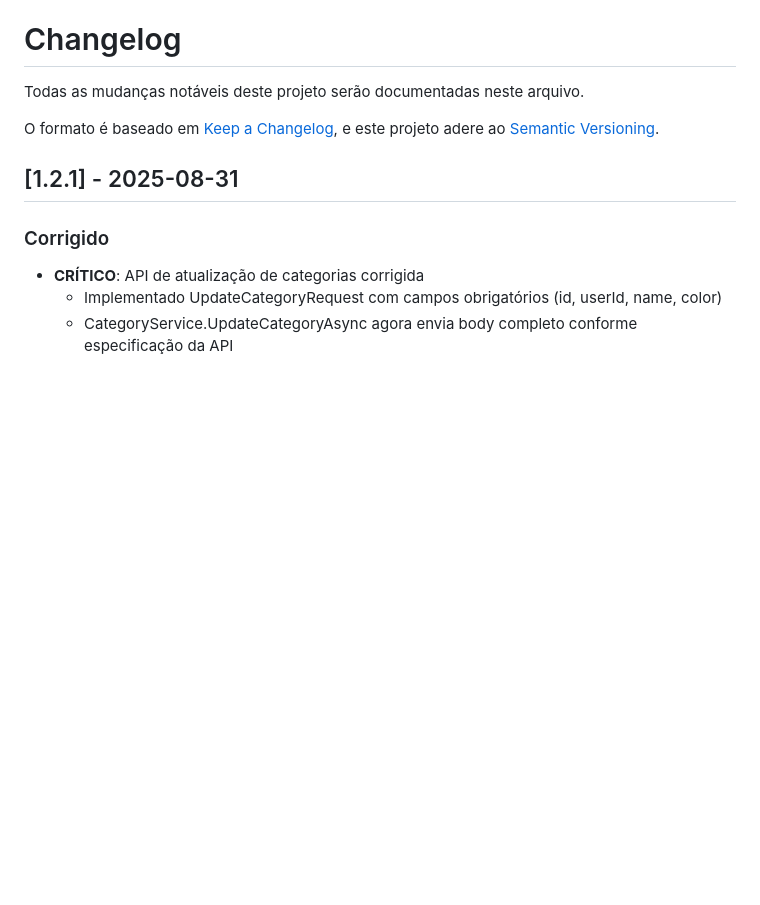
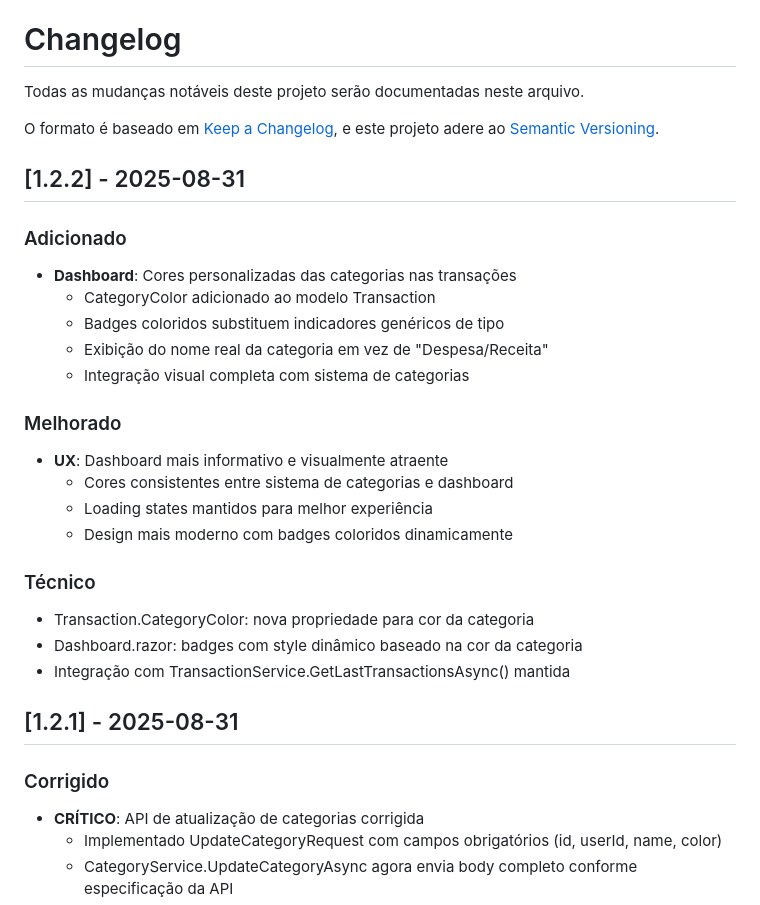
Before and after one commit to ronaldocestrela/MoneyFixClient, a Markdown page: CHANGELOG.md, the part around the change. Rendered like a GitHub page; blank space fills up the shorter version.

```diff
--- a/CHANGELOG.md
+++ b/CHANGELOG.md
@@ -4,6 +4,26 @@ Todas as mudanças notáveis deste projeto serão documentadas neste arquivo.
 
 O formato é baseado em [Keep a Changelog](https://keepachangelog.com/en/1.0.0/),
 e este projeto adere ao [Semantic Versioning](https://semver.org/spec/v2.0.0.html).
+
+## [1.2.2] - 2025-08-31
+
+### Adicionado
+- **Dashboard**: Cores personalizadas das categorias nas transações
+  - CategoryColor adicionado ao modelo Transaction
+  - Badges coloridos substituem indicadores genéricos de tipo
+  - Exibição do nome real da categoria em vez de "Despesa/Receita"
+  - Integração visual completa com sistema de categorias
+
+### Melhorado
+- **UX**: Dashboard mais informativo e visualmente atraente
+  - Cores consistentes entre sistema de categorias e dashboard
+  - Loading states mantidos para melhor experiência
+  - Design mais moderno com badges coloridos dinamicamente
+
+### Técnico
+- Transaction.CategoryColor: nova propriedade para cor da categoria
+- Dashboard.razor: badges com style dinâmico baseado na cor da categoria
+- Integração com TransactionService.GetLastTransactionsAsync() mantida
 
 ## [1.2.1] - 2025-08-31
 
```
Also changed, not shown: PR_DASHBOARD_COLORS.md (added, +233 -0 lines).
